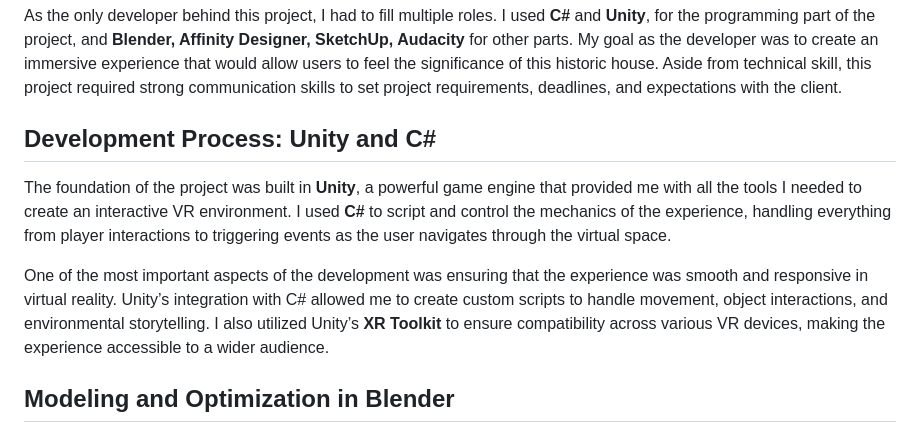
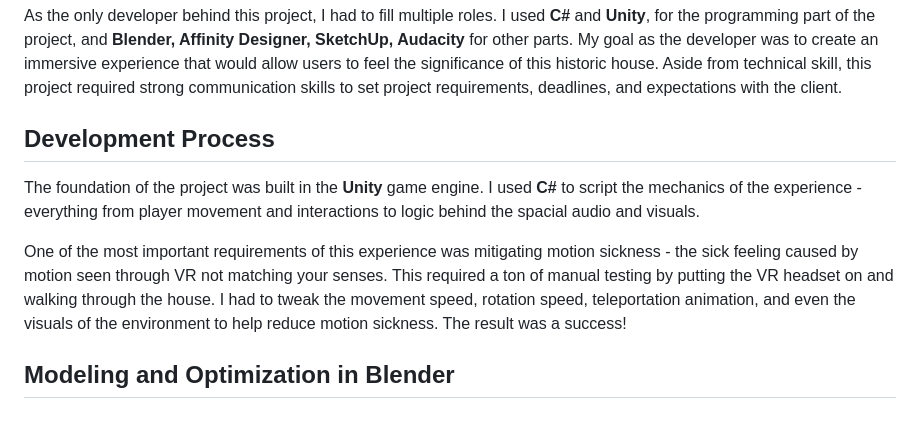
Before and after one commit to kadirlofca/kadirlofca-portfolio, a Markdown page: src/posts/2025-03-09-magnolia-house.md, the part around the change. GitHub-like rendering.

Commit message:
Update src/posts/2025-03-09-magnolia-house.md (via Pages CMS)

```diff
--- a/src/posts/2025-03-09-magnolia-house.md
+++ b/src/posts/2025-03-09-magnolia-house.md
@@ -15,11 +15,11 @@ I had the opportunity to bring the history of the Magnolia House to life in virt
 
 As the only developer behind this project, I had to fill multiple roles. I used **C#** and **Unity**, for the programming part of the project, and **Blender, Affinity Designer, SketchUp, Audacity** for other parts. My goal as the developer was to create an immersive experience that would allow users to feel the significance of this historic house. Aside from technical skill, this project required strong communication skills to set project requirements, deadlines, and expectations with the client.
 
-## Development Process: Unity and C#
+## Development Process
 
-The foundation of the project was built in **Unity**, a powerful game engine that provided me with all the tools I needed to create an interactive VR environment. I used **C#** to script and control the mechanics of the experience, handling everything from player interactions to triggering events as the user navigates through the virtual space.
+The foundation of the project was built in the **Unity** game engine. I used **C#** to script the mechanics of the experience - everything from player movement and interactions to logic behind the spacial audio and visuals.
 
-One of the most important aspects of the development was ensuring that the experience was smooth and responsive in virtual reality. Unity’s integration with C# allowed me to create custom scripts to handle movement, object interactions, and environmental storytelling. I also utilized Unity’s **XR Toolkit** to ensure compatibility across various VR devices, making the experience accessible to a wider audience.
+One of the most important requirements of this experience was mitigating motion sickness - the sick feeling caused by motion seen through VR not matching your senses. This required a ton of manual testing by putting the VR headset on and walking through the house. I had to tweak the movement speed, rotation speed, teleportation animation, and even the visuals of the environment to help reduce motion sickness. The result was a success!
 
 ## Modeling and Optimization in Blender
 
```
